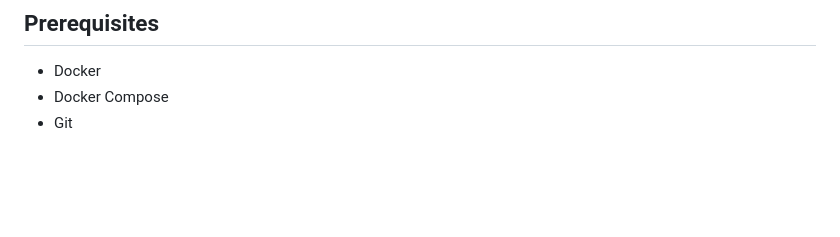
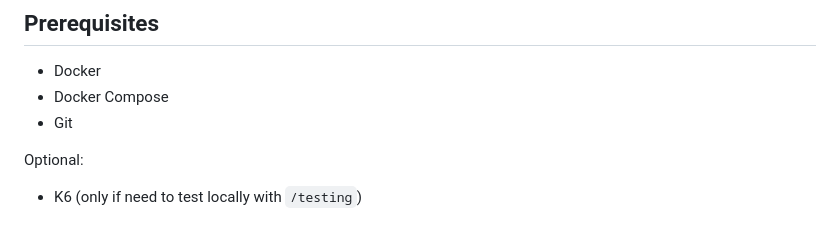
Before and after one commit to khalid-el-masnaoui/Performance-Observability-Automated-Regression-Detection-Pipeline, a Markdown page: README.md, the part around the change. GitHub-like rendering; blank space fills up the shorter version.

Commit message:
prerequisites

```diff
--- a/README.md
+++ b/README.md
@@ -94,3 +94,6 @@ Grafana Dashboards + Slack Alerts
 - Docker
 - Docker Compose
 - Git
+
+Optional:
+- K6 (only if need to test locally with `/testing`)
```
